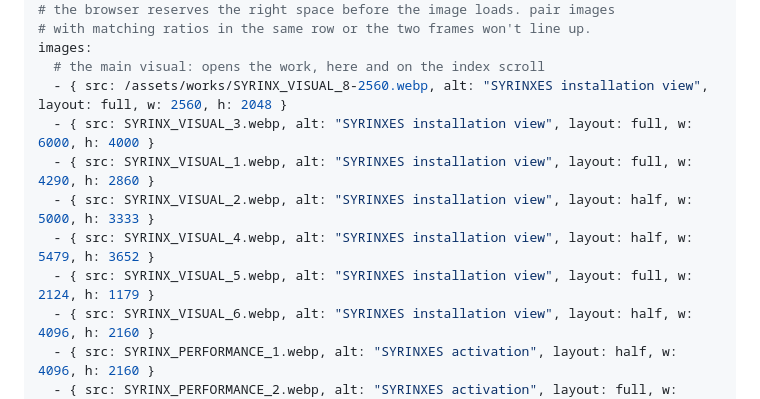
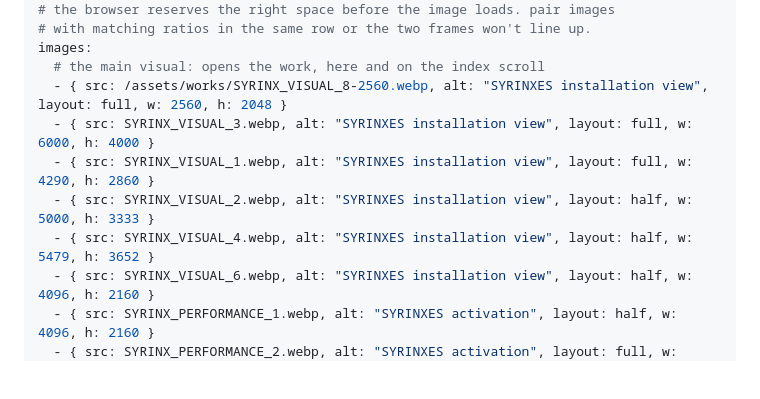
Before and after one commit to mathisthatshtisgroovy/MATHISMAAR, a Markdown page: content/works/syrinxes.md, the part around the change. GitHub-like rendering; blank space fills up the shorter version.

Commit message:
Syrinxes: drop VISUAL_5 from the work pages, keep it in the archive

```diff
--- a/content/works/syrinxes.md
+++ b/content/works/syrinxes.md
@@ -28,7 +28,6 @@ images:
   - { src: SYRINX_VISUAL_1.webp, alt: "SYRINXES installation view", layout: full, w: 4290, h: 2860 }
   - { src: SYRINX_VISUAL_2.webp, alt: "SYRINXES installation view", layout: half, w: 5000, h: 3333 }
   - { src: SYRINX_VISUAL_4.webp, alt: "SYRINXES installation view", layout: half, w: 5479, h: 3652 }
-  - { src: SYRINX_VISUAL_5.webp, alt: "SYRINXES installation view", layout: full, w: 2124, h: 1179 }
   - { src: SYRINX_VISUAL_6.webp, alt: "SYRINXES installation view", layout: half, w: 4096, h: 2160 }
   - { src: SYRINX_PERFORMANCE_1.webp, alt: "SYRINXES activation", layout: half, w: 4096, h: 2160 }
   - { src: SYRINX_PERFORMANCE_2.webp, alt: "SYRINXES activation", layout: full, w: 4096, h: 2160 }
```
